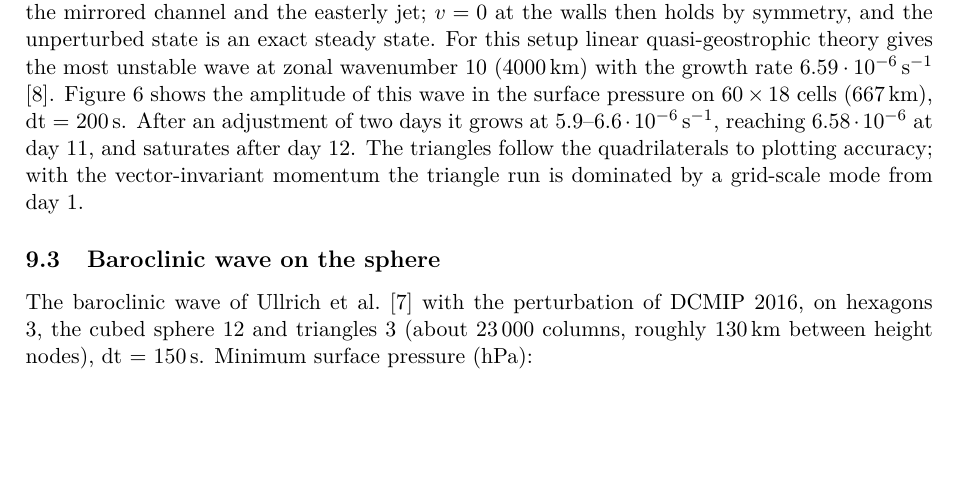
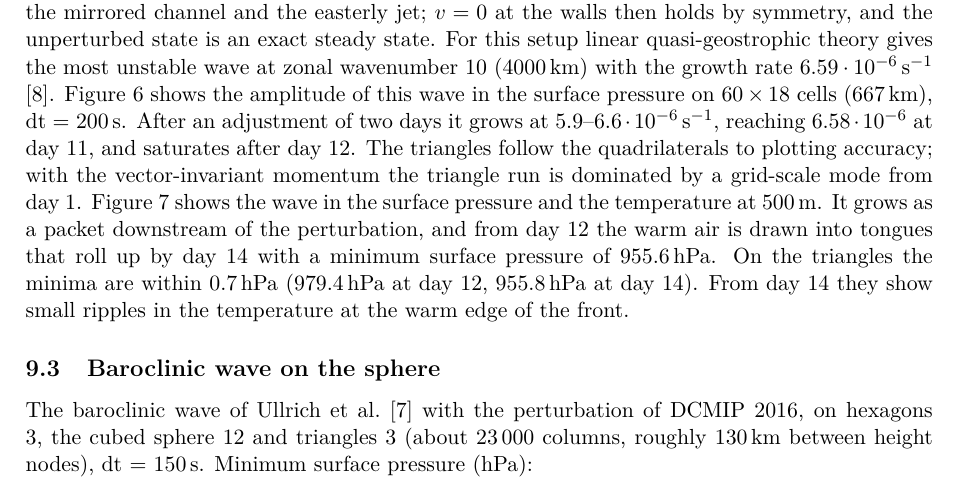
Before and after one commit to OsKnoth/dmplex, a LaTeX paper (docs/paper/kite.tex): part of page 11 of 16, cut so that both start at the same text, the shorter picture padded with empty space. Compiled offline with pdfLaTeX.

Commit message:
Paper: maps of the baroclinic channel
Surface pressure and temperature at 500 m at days 8, 10, 12 and 14 on 60 x 18
quadrilaterals (in the paper) and triangles (Kite.md), from the snapshots of
channel_run.jl; plotted by fig_channel.jl.

Co-Authored-By: Claude Opus 5.5 <noreply@anthropic.com>

```diff
--- a/docs/paper/kite.tex
+++ b/docs/paper/kite.tex
@@ -602,6 +602,11 @@ $60\times18$ cells (667\,km), dt = 200\,s. After an adjustment of two days it gr
 $5.9$--$6.6\cdot10^{-6}$\,s$^{-1}$, reaching $6.58\cdot10^{-6}$ at day~11, and saturates after day~12.
 The triangles follow the quadrilaterals to plotting accuracy; with the vector-invariant momentum the
 triangle run is dominated by a grid-scale mode from day~1.
+Figure~\ref{fig:channel-maps} shows the wave in the surface pressure and the temperature at 500\,m.
+It grows as a packet downstream of the perturbation, and from day~12 the warm air is drawn into
+tongues that roll up by day~14 with a minimum surface pressure of 955.6\,hPa. On the triangles the
+minima are within 0.7\,hPa (979.4\,hPa at day~12, 955.8\,hPa at day~14). From day~14 they show
+small ripples in the temperature at the warm edge of the front.
 
 \begin{figure}[t]
 \centering
@@ -612,3 +625,4 @@ quadrilaterals (27\,000 columns) and triangles (41\,040 columns), and the growth
+\label{fig:channel-maps}
 \end{figure}
 
 \subsection{Baroclinic wave on the sphere}
```
Also changed, not shown: docs/dycores/Kite.md (+4 -0 lines), docs/images/kite3d_channel_quadrilateral.png (added), docs/images/kite3d_channel_triangle.png (added), docs/paper/README.md, docs/paper/figures/kite3d_channel_quadrilateral.pdf (added), docs/paper/figures/kite3d_channel_triangle.pdf (added), docs/paper/kite.tex (8 more changed lines), 2 other files.
